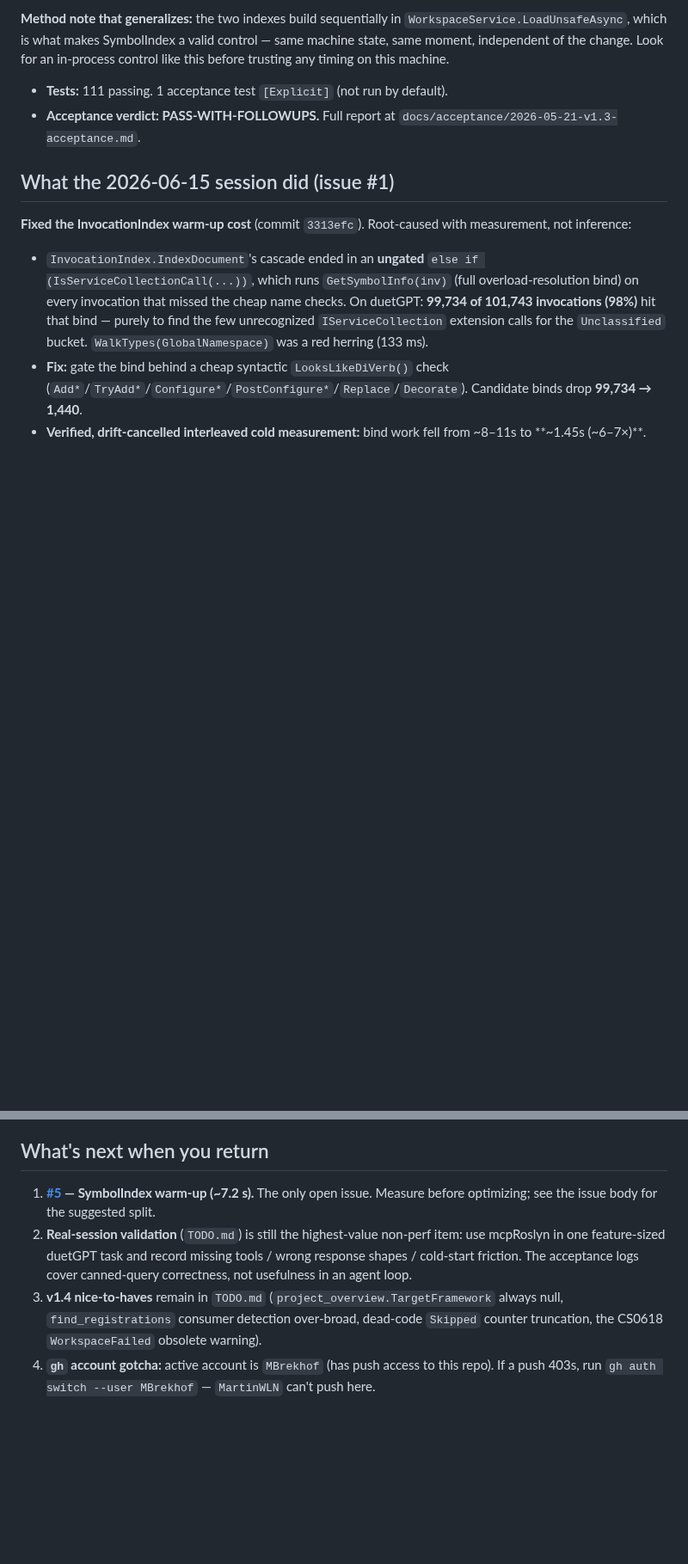
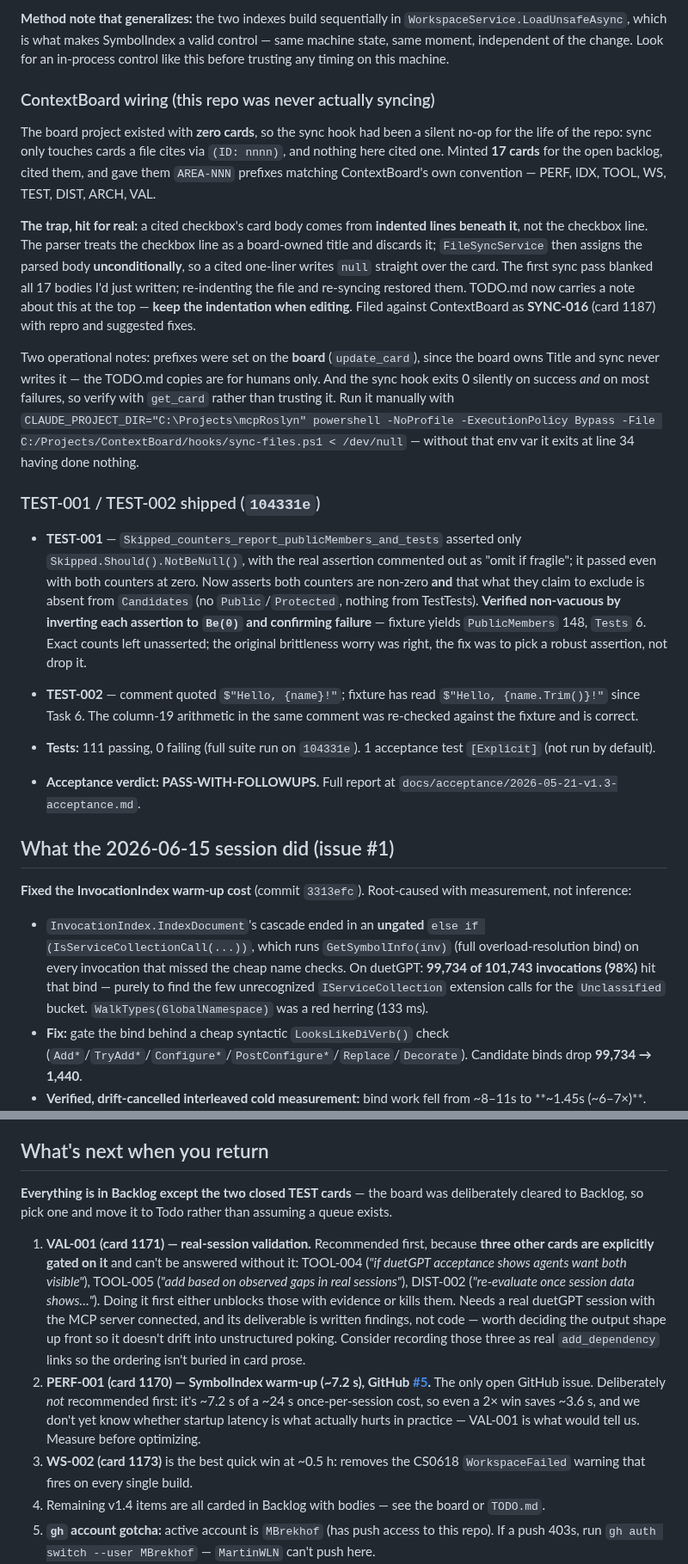
Before and after one commit to MBrekhof/mcpRoslyn, a Markdown page: SESSION_HANDOFF.md, 2 parts joined by grey strips. Shown at 86% size. Drawn GitHub-style; blank space fills up the shorter version.

Commit message:
docs: end-of-session handoff — #1 closed, board wired, TEST-001/002 shipped
Records the three strands of this session:

- Issue #1 close-out: exe republished, live warm-up measured (~2x end-to-end,
  not the 6-7x the commit headline implied — that figure was bind work only),
  #5 filed for SymbolIndex.
- ContextBoard: this repo was never actually syncing (zero cards, nothing cited
  an id). 17 cards minted, cited, and prefixed AREA-NNN. Documents the
  indented-body trap that blanked all 17 bodies on the first sync pass, and the
  fact that the hook exits 0 silently whether it worked or not.
- TEST-001/TEST-002 shipped, with the note that TEST-001 was verified
  non-vacuous by inverting its assertions rather than just observing green.

"What's next" now leads with VAL-001 and says why: three other cards are gated
on it in their own bodies. It also records why PERF-001 is deliberately not
first despite being the only open GitHub issue.

Co-Authored-By: Claude Fable 5 <noreply@anthropic.com>

```diff
--- a/SESSION_HANDOFF.md
+++ b/SESSION_HANDOFF.md
@@ -32,7 +32,21 @@ Finished the #1 close-out that the previous session left pending.
 - **Raw readings are unreliable to ±35% even at constant machine speed.** Runs 2 and 3 have controls 1.5% apart (7276/7170 ms) but invocation times 1.5× apart (4764/7323 ms). **Use the control ratio, not raw ms.** This is the sharpened version of the previous session's noise lesson: a sibling-index control catches drift that repeated cold runs alone do not.
 
 **Method note that generalizes:** the two indexes build sequentially in `WorkspaceService.LoadUnsafeAsync`, which is what makes SymbolIndex a valid control — same machine state, same moment, independent of the change. Look for an in-process control like this before trusting any timing on this machine.
-- **Tests:** 111 passing. 1 acceptance test `[Explicit]` (not run by default).
+
+### ContextBoard wiring (this repo was never actually syncing)
+
+The board project existed with **zero cards**, so the sync hook had been a silent no-op for the life of the repo: sync only touches cards a file cites via `(ID: nnnn)`, and nothing here cited one. Minted **17 cards** for the open backlog, cited them, and gave them `AREA-NNN` prefixes matching ContextBoard's own convention — PERF, IDX, TOOL, WS, TEST, DIST, ARCH, VAL.
+
+**The trap, hit for real:** a cited checkbox's card body comes from **indented lines beneath it**, not the checkbox line. The parser treats the checkbox line as a board-owned title and discards it; `FileSyncService` then assigns the parsed body **unconditionally**, so a cited one-liner writes `null` straight over the card. The first sync pass blanked all 17 bodies I'd just written; re-indenting the file and re-syncing restored them. TODO.md now carries a note about this at the top — **keep the indentation when editing**. Filed against ContextBoard as **SYNC-016** (card 1187) with repro and suggested fixes.
+
+Two operational notes: prefixes were set on the **board** (`update_card`), since the board owns Title and sync never writes it — the TODO.md copies are for humans only. And the sync hook exits 0 silently on success *and* on most failures, so verify with `get_card` rather than trusting it. Run it manually with `CLAUDE_PROJECT_DIR="C:\Projects\mcpRoslyn" powershell -NoProfile -ExecutionPolicy Bypass -File C:/Projects/ContextBoard/hooks/sync-files.ps1 < /dev/null` — without that env var it exits at line 34 having done nothing.
+
+### TEST-001 / TEST-002 shipped (`104331e`)
+
+- **TEST-001** — `Skipped_counters_report_publicMembers_and_tests` asserted only `Skipped.Should().NotBeNull()`, with the real assertion commented out as "omit if fragile"; it passed even with both counters at zero. Now asserts both counters are non-zero **and** that what they claim to exclude is absent from `Candidates` (no `Public`/`Protected`, nothing from TestTests). **Verified non-vacuous by inverting each assertion to `Be(0)` and confirming failure** — fixture yields `PublicMembers` 148, `Tests` 6. Exact counts left unasserted; the original brittleness worry was right, the fix was to pick a robust assertion, not drop it.
+- **TEST-002** — comment quoted `$"Hello, {name}!"`; fixture has read `$"Hello, {name.Trim()}!"` since Task 6. The column-19 arithmetic in the same comment was re-checked against the fixture and is correct.
+
+- **Tests:** 111 passing, 0 failing (full suite run on `104331e`). 1 acceptance test `[Explicit]` (not run by default).
 - **Acceptance verdict: PASS-WITH-FOLLOWUPS.** Full report at `docs/acceptance/2026-05-21-v1.3-acceptance.md`.
 
 ## What the 2026-06-15 session did (issue #1)
@@ -86,9 +100,12 @@ The v1.3 acceptance compared v1.2 in-process timings against v1.3 published-exe
 
 ## What's next when you return
 
-1. **[#5](https://github.com/MBrekhof/mcpRoslyn/issues/5) — SymbolIndex warm-up (~7.2 s).** The only open issue. Measure before optimizing; see the issue body for the suggested split.
-2. **Real-session validation** (`TODO.md`) is still the highest-value non-perf item: use mcpRoslyn in one feature-sized duetGPT task and record missing tools / wrong response shapes / cold-start friction. The acceptance logs cover canned-query correctness, not usefulness in an agent loop.
-3. **v1.4 nice-to-haves** remain in `TODO.md` (`project_overview.TargetFramework` always null, `find_registrations` consumer detection over-broad, dead-code `Skipped` counter truncation, the CS0618 `WorkspaceFailed` obsolete warning).
+**Everything is in Backlog except the two closed TEST cards** — the board was deliberately cleared to Backlog, so pick one and move it to Todo rather than assuming a queue exists.
+
+1. **VAL-001 (card 1171) — real-session validation.** Recommended first, because **three other cards are explicitly gated on it** and can't be answered without it: TOOL-004 (*"if duetGPT acceptance shows agents want both visible"*), TOOL-005 (*"add based on observed gaps in real sessions"*), DIST-002 (*"re-evaluate once session data shows…"*). Doing it first either unblocks those with evidence or kills them. Needs a real duetGPT session with the MCP server connected, and its deliverable is written findings, not code — worth deciding the output shape up front so it doesn't drift into unstructured poking. Consider recording those three as real `add_dependency` links so the ordering isn't buried in card prose.
+2. **PERF-001 (card 1170) — SymbolIndex warm-up (~7.2 s), GitHub [#5](https://github.com/MBrekhof/mcpRoslyn/issues/5).** The only open GitHub issue. Deliberately *not* recommended first: it's ~7.2 s of a ~24 s once-per-session cost, so even a 2× win saves ~3.6 s, and we don't yet know whether startup latency is what actually hurts in practice — VAL-001 is what would tell us. Measure before optimizing.
+3. **WS-002 (card 1173)** is the best quick win at ~0.5 h: removes the CS0618 `WorkspaceFailed` warning that fires on every single build.
+4. Remaining v1.4 items are all carded in Backlog with bodies — see the board or `TODO.md`.
 4. **`gh` account gotcha:** active account is `MBrekhof` (has push access to this repo). If a push 403s, run `gh auth switch --user MBrekhof` — `MartinWLN` can't push here.
 5. **Republish the exe after any src change** — live Claude Code sessions run `bin/publish/mcpRoslyn.exe`, not your build output, so a fix is invisible to them until republished. Stop running instances first (they hold the lock); this also drops the MCP server out of the current session until it restarts.
 
```
Also changed, not shown: other parts of SESSION_HANDOFF.md (+3 -3 lines).
